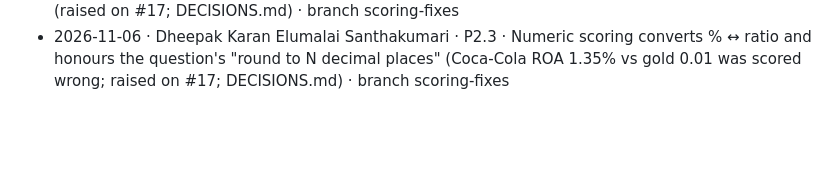
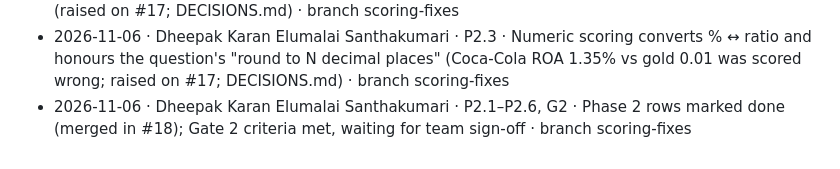
Before and after one commit to pratox1112/finqa-verify, a Markdown page: PROGRESS.md, the part around one of its changes. Drawn GitHub-style; blank space fills up the shorter version.

```diff
--- a/PROGRESS.md
+++ b/PROGRESS.md
@@ -260,3 +260,4 @@ One line per merged PR or completed session, newest at the bottom: `YYYY-MM-DD
 - 2026-11-06 · Dheepak Karan Elumalai Santhakumari · P2.3 · Refusal detection covers R0's "excerpts do not contain" wording; runner test for an unbuilt arm no longer depends on which generators exist (it failed once rag.py from #17 is merged) · branch scoring-fixes
 - 2026-11-06 · Dheepak Karan Elumalai Santhakumari · P2.2 · Transient API errors (429/5xx after retries, lost connection) stop the run so it can resume, instead of being scored as wrong answers (raised on #17; DECISIONS.md) · branch scoring-fixes
 - 2026-11-06 · Dheepak Karan Elumalai Santhakumari · P2.3 · Numeric scoring converts % ↔ ratio and honours the question's "round to N decimal places" (Coca-Cola ROA 1.35% vs gold 0.01 was scored wrong; raised on #17; DECISIONS.md) · branch scoring-fixes
+- 2026-11-06 · Dheepak Karan Elumalai Santhakumari · P2.1–P2.6, G2 · Phase 2 rows marked done (merged in #18); Gate 2 criteria met, waiting for team sign-off · branch scoring-fixes
```
Also changed, not shown: other parts of PROGRESS.md (+7 -7 lines).
